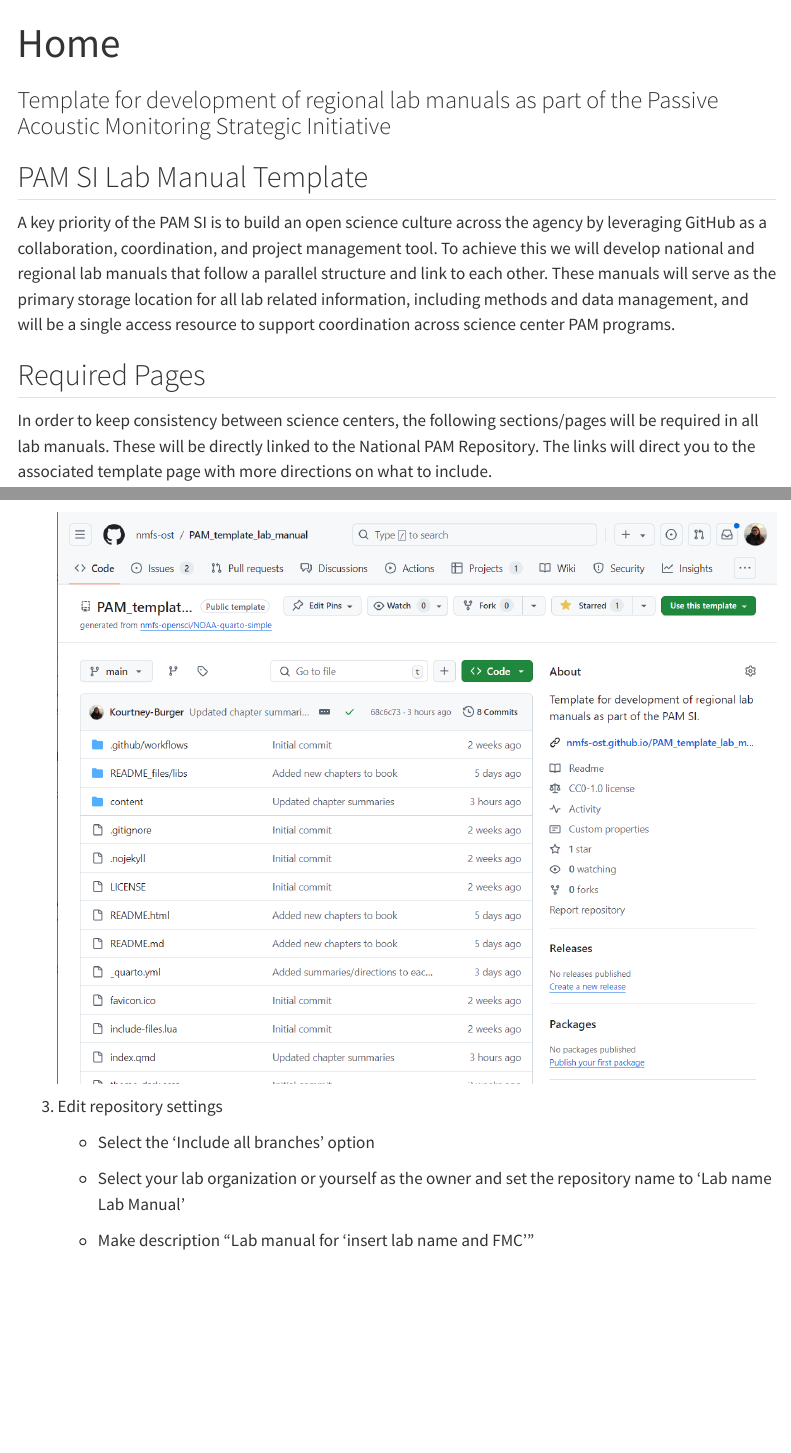
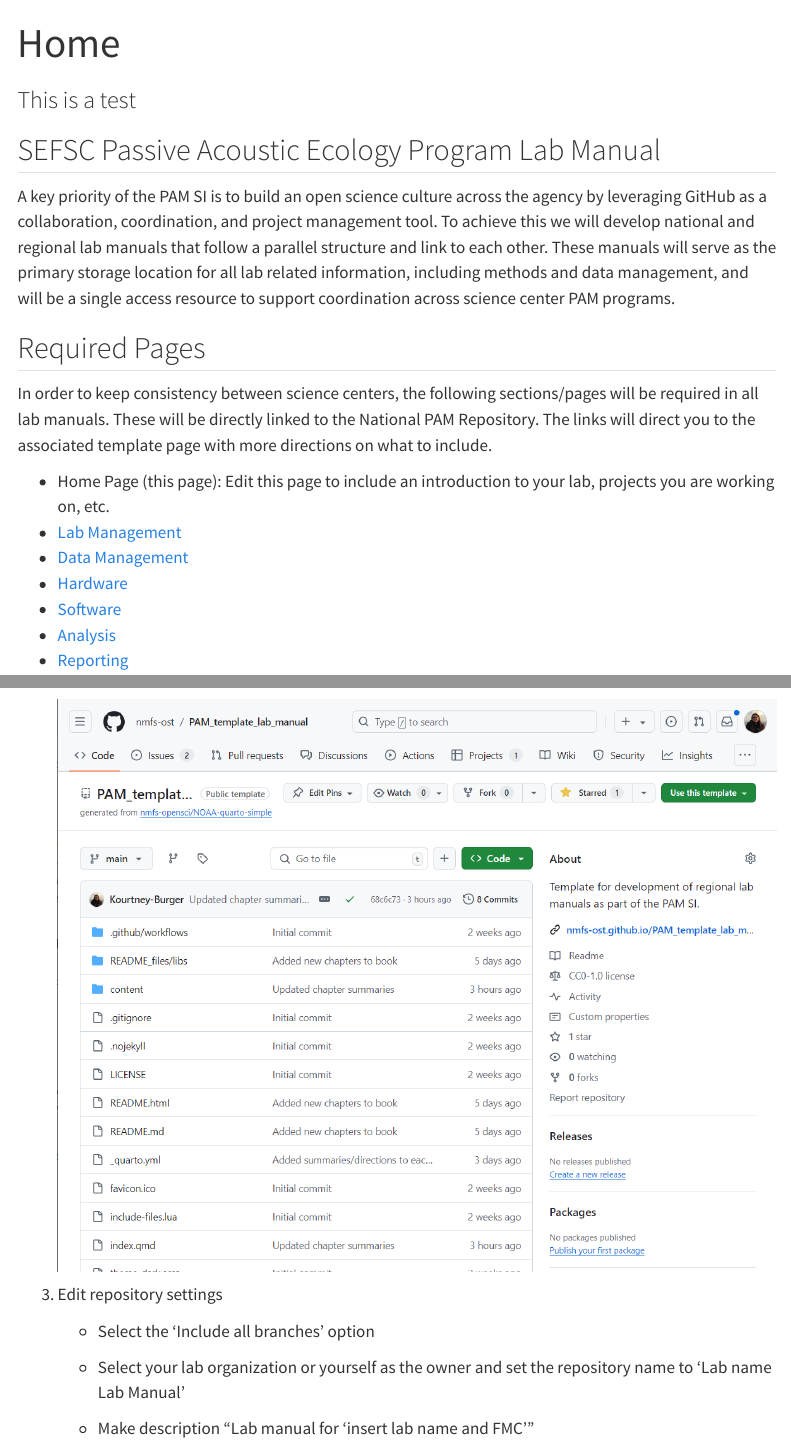
Before and after one commit to HFrouinMouy/SEFSC-PAM-Lab-Manual, a Quarto document (index.qmd): the page in a window 1100 px wide, from its top, and a second part further down, joined at a grey line. Rendered offline with R 4.5, knitr and Pandoc in place of Quarto, with nearby package versions; menus at the side of the page are left out.

Commit message:
Updated index and readme
Added SEFSC PAEP information

```diff
--- a/index.qmd
+++ b/index.qmd
@@ -1,10 +1,10 @@
 ---
 title: "Home"
-subtitle: "Template for development of regional lab manuals as part of the Passive Acoustic Monitoring Strategic Initiative"
+subtitle: "This is a test"
 page-layout: full
 ---
 
-## PAM SI Lab Manual Template
+## SEFSC Passive Acoustic Ecology Program Lab Manual
 
 A key priority of the PAM SI is to build an open science culture across the agency by leveraging GitHub as a collaboration, coordination, and project management tool. To achieve this we will develop national and regional lab manuals that follow a parallel structure and link to each other. These manuals will serve as the primary storage location for all lab related information, including methods and data management, and will be a single access resource to support coordination across science center PAM programs.
 
```
Also changed, not shown: README.md.
